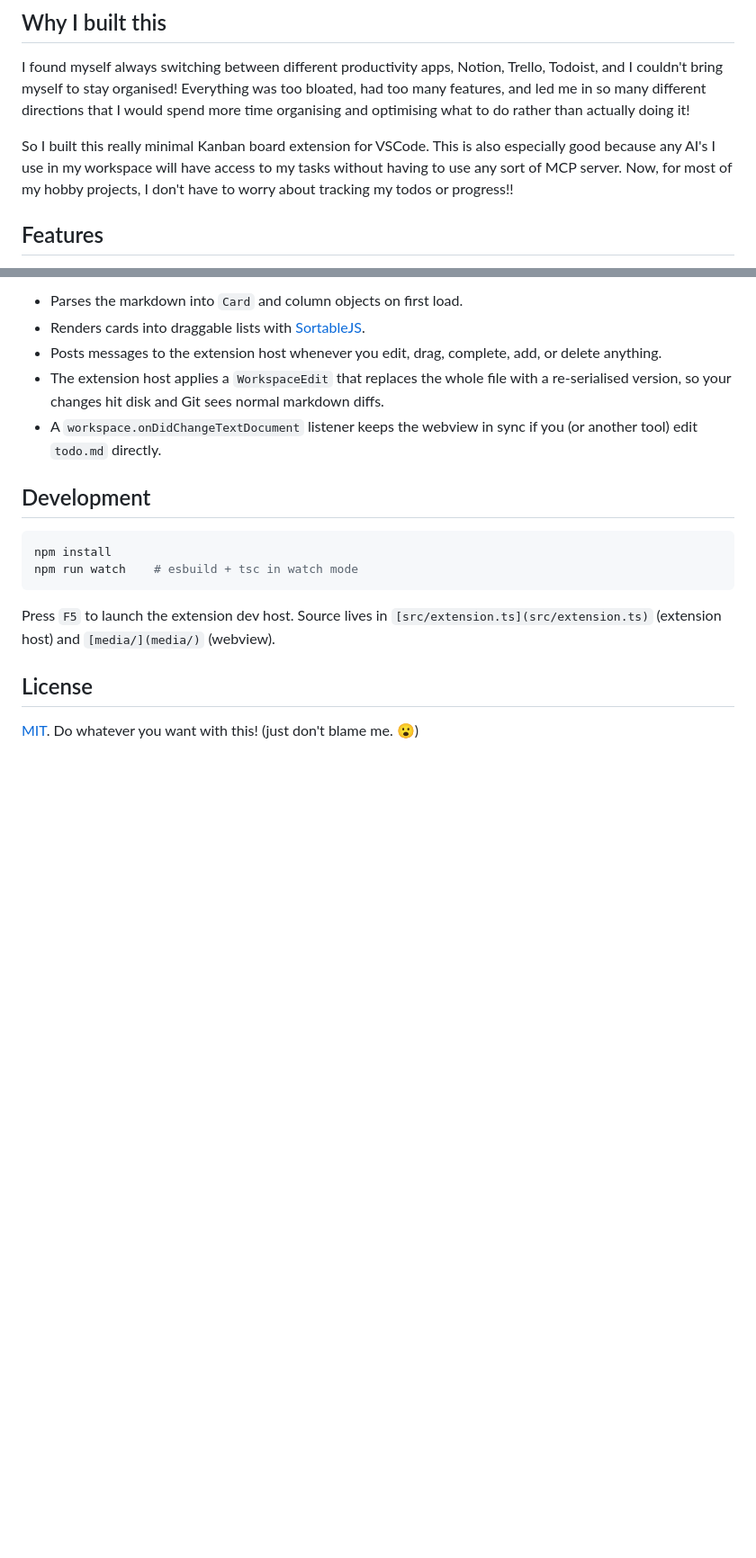
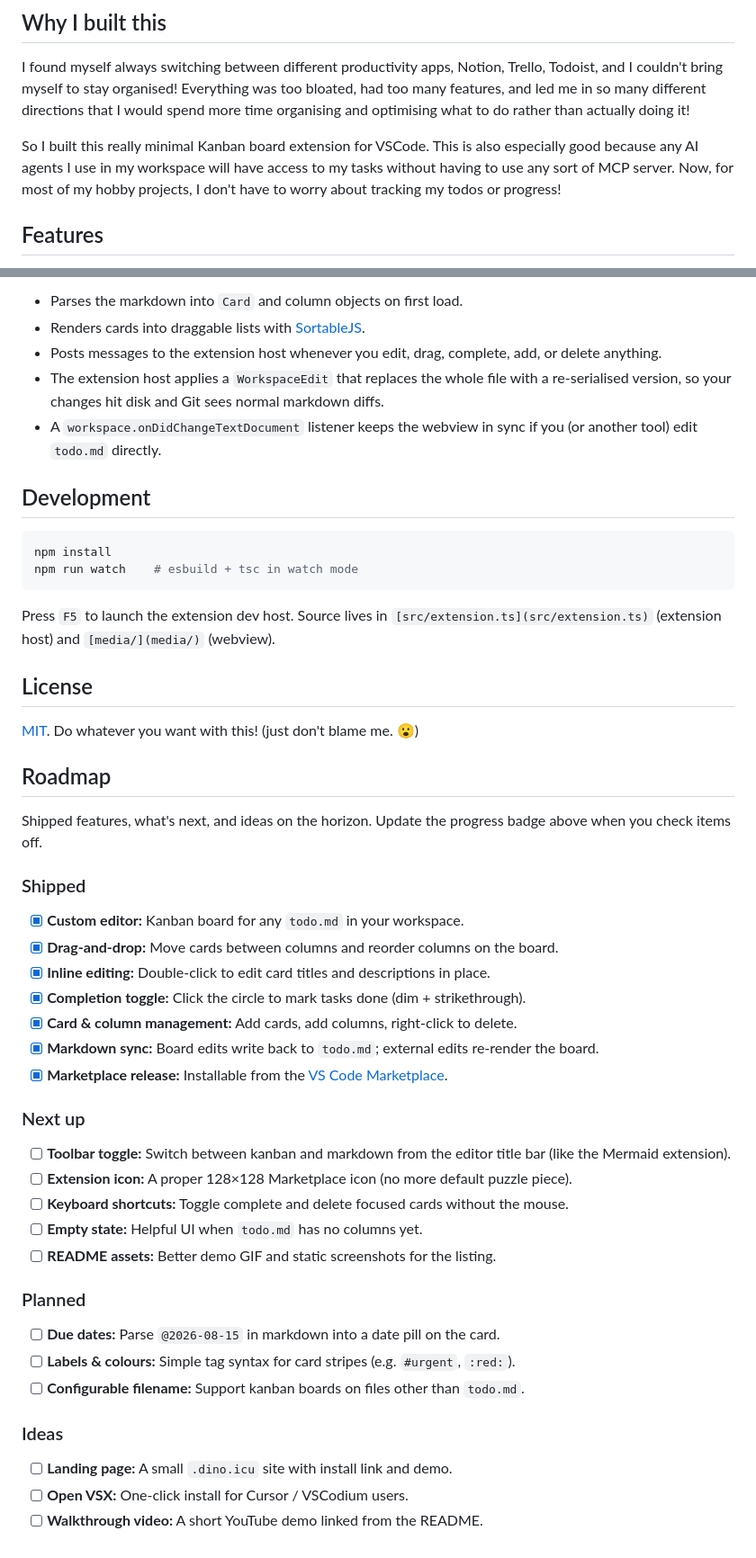
Before and after one commit to DevA-rora/Bento, a Markdown page: README.md, 2 parts joined by grey strips. Shown at 90% size. Rendered like a GitHub page; blank space fills up the shorter version.

Commit message:
add shield badges, roadmap

```diff
--- a/README.md
+++ b/README.md
@@ -8,7 +17,7 @@
 
 I found myself always switching between different productivity apps, Notion, Trello, Todoist, and I couldn't bring myself to stay organised! Everything was too bloated, had too many features, and led me in so many different directions that I would spend more time organising and optimising what to do rather than actually doing it!
 
-So I built this really minimal Kanban board extension for VSCode. This is also especially good because any AI's I use in my workspace will have access to my tasks without having to use any sort of MCP server. Now, for most of my hobby projects, I don't have to worry about tracking my todos or progress!!
+So I built this really minimal Kanban board extension for VSCode. This is also especially good because any AI agents I use in my workspace will have access to my tasks without having to use any sort of MCP server. Now, for most of my hobby projects, I don't have to worry about tracking my todos or progress!
 
 ## Features
 
@@ -103,3 +111,33 @@ Press `F5` to launch the extension dev host. Source lives in `[src/extension.ts]
 ## License
 
 [MIT](LICENSE). Do whatever you want with this! (just don't blame me. 😮)
+
+## Roadmap
+
+Shipped features, what's next, and ideas on the horizon. Update the progress badge above when you check items off.
+
+### Shipped
+- [x] **Custom editor:** Kanban board for any `todo.md` in your workspace.
+- [x] **Drag-and-drop:** Move cards between columns and reorder columns on the board.
+- [x] **Inline editing:** Double-click to edit card titles and descriptions in place.
+- [x] **Completion toggle:** Click the circle to mark tasks done (dim + strikethrough).
+- [x] **Card & column management:** Add cards, add columns, right-click to delete.
+- [x] **Markdown sync:** Board edits write back to `todo.md`; external edits re-render the board.
+- [x] **Marketplace release:** Installable from the [VS Code Marketplace](https://marketplace.visualstudio.com/items?itemName=DevArora.bento).
+
+### Next up
+- [ ] **Toolbar toggle:** Switch between kanban and markdown from the editor title bar (like the Mermaid extension).
+- [ ] **Extension icon:** A proper 128×128 Marketplace icon (no more default puzzle piece).
+- [ ] **Keyboard shortcuts:** Toggle complete and delete focused cards without the mouse.
+- [ ] **Empty state:** Helpful UI when `todo.md` has no columns yet.
+- [ ] **README assets:** Better demo GIF and static screenshots for the listing.
+
+### Planned
+- [ ] **Due dates:** Parse `@2026-08-15` in markdown into a date pill on the card.
+- [ ] **Labels & colours:** Simple tag syntax for card stripes (e.g. `#urgent`, `:red:`).
+- [ ] **Configurable filename:** Support kanban boards on files other than `todo.md`.
+
+### Ideas
+- [ ] **Landing page:** A small `.dino.icu` site with install link and demo.
+- [ ] **Open VSX:** One-click install for Cursor / VSCodium users.
+- [ ] **Walkthrough video:** A short YouTube demo linked from the README.
```
Also changed, not shown: other parts of README.md (+11 -3 lines), todo.md (+8 -1 lines).
